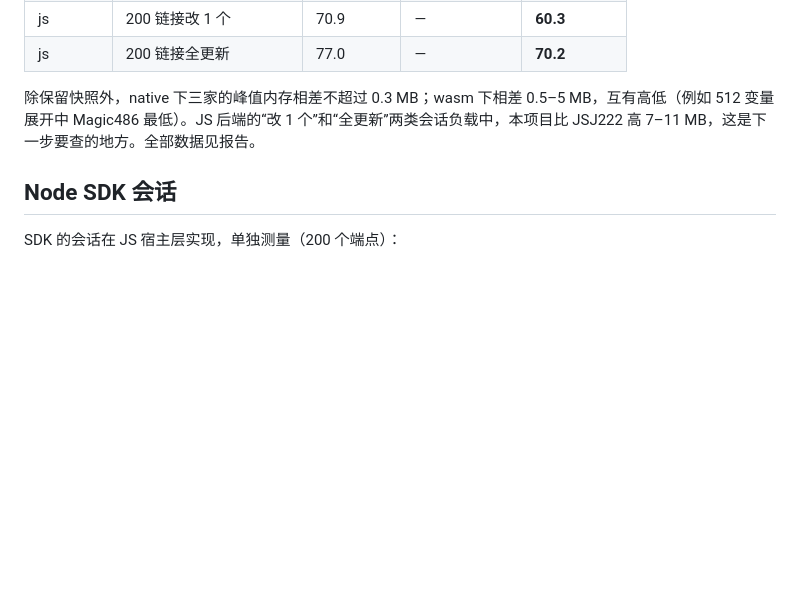
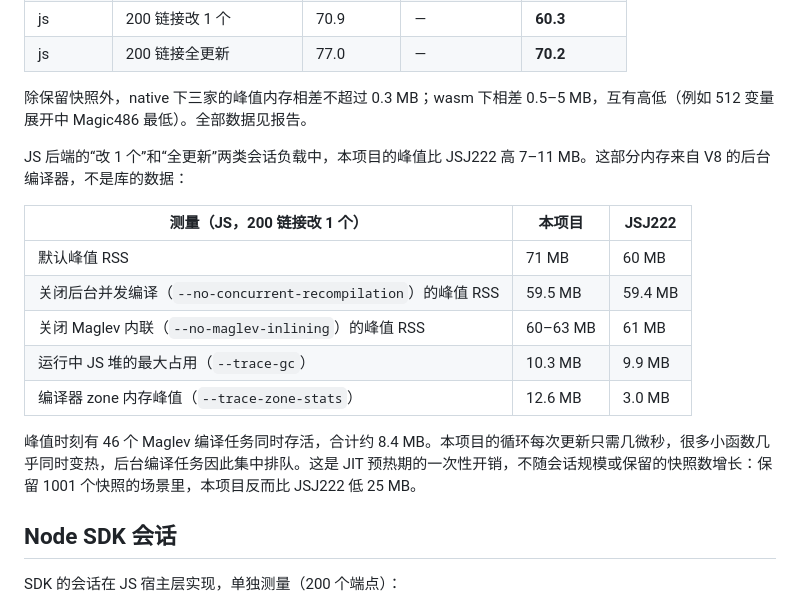
Before and after one commit to cjyhjy/moonbit-uri-template, a Markdown page: docs/PERFORMANCE.md, the part around the change. GitHub-like rendering; blank space fills up the shorter version.

Commit message:
Explain the JS session peak-RSS gap with V8 measurements
The 7-11 MB higher peak RSS in the JS session workloads comes from V8's
background Maglev compiler, not library data: with
--no-concurrent-recompilation both libraries peak at 59.5 MB, the JS heap
maximum is 10.3 vs 9.9 MB, and compiler zone memory peaks at 12.6 vs
3.0 MB with 46 Maglev jobs alive at once.

Co-Authored-By: Claude Opus 5.5 <noreply@anthropic.com>

```diff
--- a/docs/PERFORMANCE.md
+++ b/docs/PERFORMANCE.md
@@ -95,7 +95,19 @@ npm run benchmark:resources  # 四后端复杂负载，耗时与峰值内存
 | js | 200 链接改 1 个 | 70.9 | — | **60.3** |
 | js | 200 链接全更新 | 77.0 | — | **70.2** |
 
-除保留快照外，native 下三家的峰值内存相差不超过 0.3 MB；wasm 下相差 0.5–5 MB，互有高低（例如 512 变量展开中 Magic486 最低）。JS 后端的“改 1 个”和“全更新”两类会话负载中，本项目比 JSJ222 高 7–11 MB，这是下一步要查的地方。全部数据见报告。
+除保留快照外，native 下三家的峰值内存相差不超过 0.3 MB；wasm 下相差 0.5–5 MB，互有高低（例如 512 变量展开中 Magic486 最低）。全部数据见报告。
+
+JS 后端的“改 1 个”和“全更新”两类会话负载中，本项目的峰值比 JSJ222 高 7–11 MB。这部分内存来自 V8 的后台编译器，不是库的数据：
+
+| 测量（JS，200 链接改 1 个） | 本项目 | JSJ222 |
+| --- | --- | --- |
+| 默认峰值 RSS | 71 MB | 60 MB |
+| 关闭后台并发编译（`--no-concurrent-recompilation`）的峰值 RSS | 59.5 MB | 59.4 MB |
+| 关闭 Maglev 内联（`--no-maglev-inlining`）的峰值 RSS | 60–63 MB | 61 MB |
+| 运行中 JS 堆的最大占用（`--trace-gc`） | 10.3 MB | 9.9 MB |
+| 编译器 zone 内存峰值（`--trace-zone-stats`） | 12.6 MB | 3.0 MB |
+
+峰值时刻有 46 个 Maglev 编译任务同时存活，合计约 8.4 MB。本项目的循环每次更新只需几微秒，很多小函数几乎同时变热，后台编译任务因此集中排队。这是 JIT 预热期的一次性开销，不随会话规模或保留的快照数增长：保留 1001 个快照的场景里，本项目反而比 JSJ222 低 25 MB。
 
 ## Node SDK 会话
 
```
